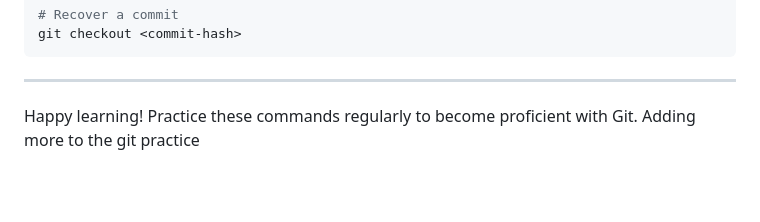
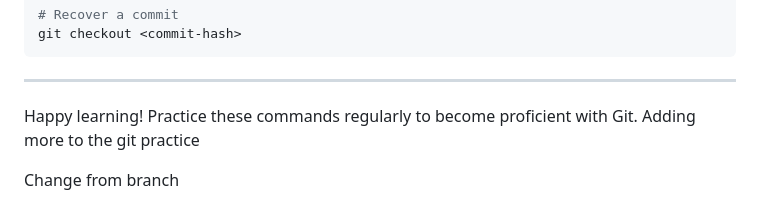
Before and after one commit to Leonardo-GE/DockerGitPractice, a Markdown page: GIT_LEARNING_GUIDE.md, the part around the change. Rendered like a GitHub page; blank space fills up the shorter version.

Commit message:
1st commit on branch

```diff
--- a/GIT_LEARNING_GUIDE.md
+++ b/GIT_LEARNING_GUIDE.md
@@ -617,3 +617,5 @@ git checkout <commit-hash>
 
 Happy learning! Practice these commands regularly to become proficient with Git.
 Adding more to the git practice
+
+Change from branch
```
